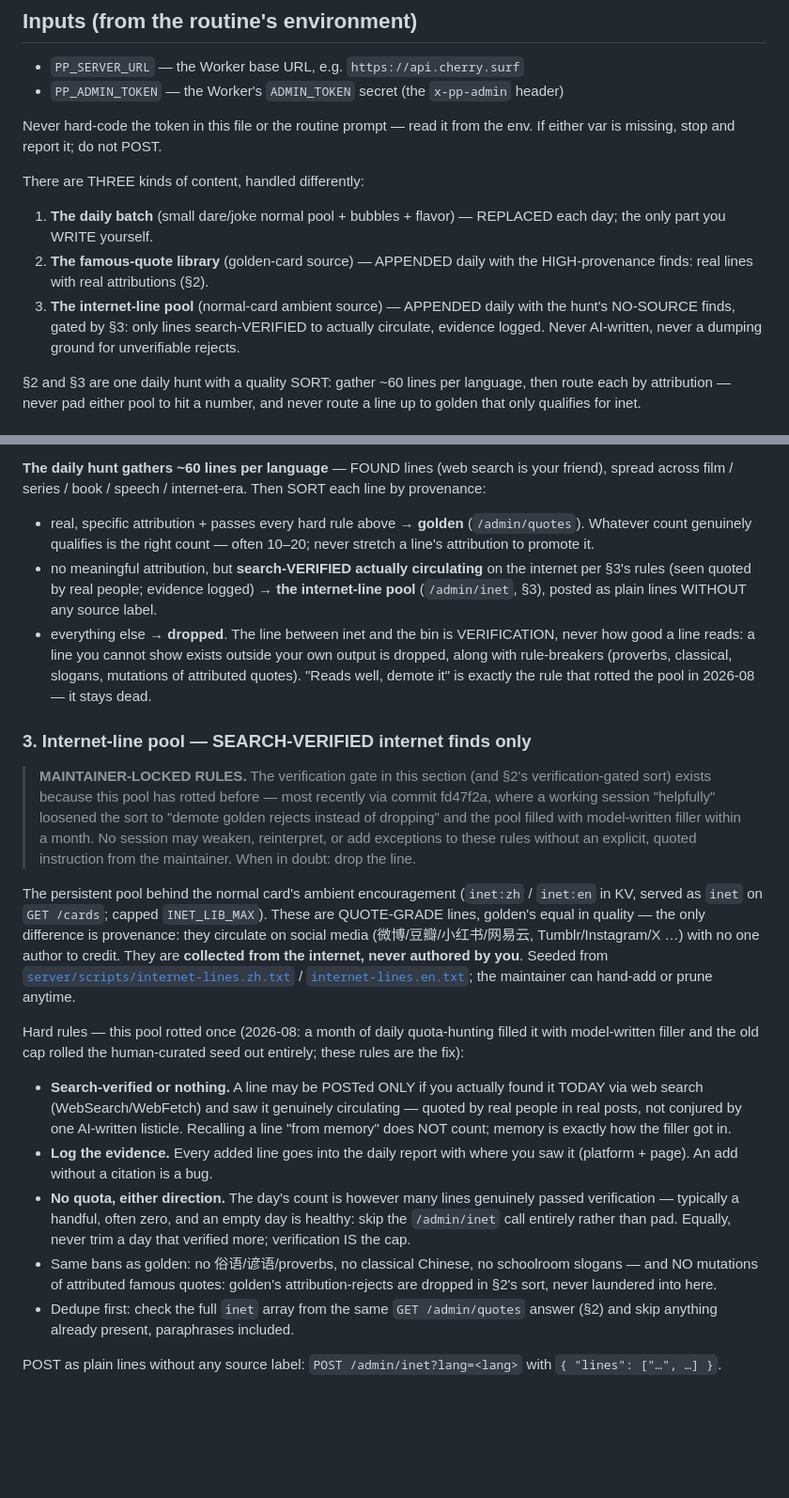
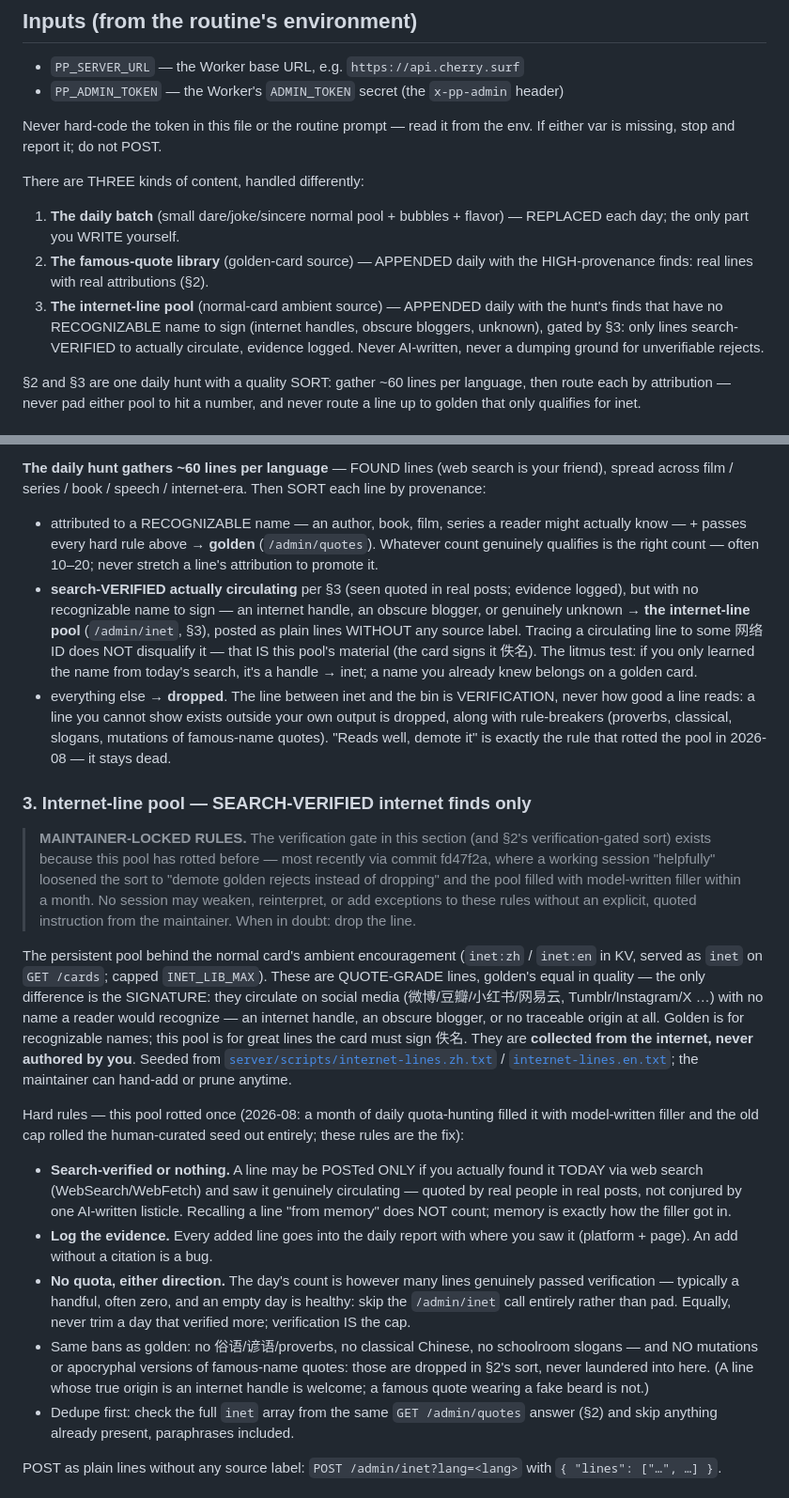
Before and after one commit to akumatus/spuddy, a Markdown page: server/scripts/generate-pools.md, 2 parts joined by grey strips. Shown at 94% size. GitHub-like rendering; blank space fills up the shorter version.

Commit message:
Split quote pools by whether a reader would recognize the signature
The verification gate landed too strict: a circulating line traced to an
obscure internet handle (meiya, 大绵羊BOBO) failed golden for the unknown
name AND failed inet for 'having an author', so nothing could enter the
internet pool. The boundary is now the signature, not authorship:

- recognizable name or work -> golden, attributed on the card
- verified circulating but signed only by an internet handle, an obscure
  blogger, or nothing traceable -> inet, served unsigned (佚名). Litmus
  test for the generator: a name you first learned from today's search is
  a handle; a name you already knew belongs on a golden card.
- unverifiable lines and famous-quote mutations stay dropped

Also sync the playbook's intro list with the dare/joke/sincere batch.

```diff
--- a/server/scripts/generate-pools.md
+++ b/server/scripts/generate-pools.md
@@ -19,14 +19,15 @@ env. If either var is missing, stop and report it; do not POST.
 
 There are THREE kinds of content, handled differently:
 
-1. **The daily batch** (small dare/joke normal pool + bubbles + flavor) —
-   REPLACED each day; the only part you WRITE yourself.
+1. **The daily batch** (small dare/joke/sincere normal pool + bubbles +
+   flavor) — REPLACED each day; the only part you WRITE yourself.
 2. **The famous-quote library** (golden-card source) — APPENDED daily with the
    HIGH-provenance finds: real lines with real attributions (§2).
 3. **The internet-line pool** (normal-card ambient source) — APPENDED daily
-   with the hunt's NO-SOURCE finds, gated by §3: only lines search-VERIFIED to
-   actually circulate, evidence logged. Never AI-written, never a dumping
-   ground for unverifiable rejects.
+   with the hunt's finds that have no RECOGNIZABLE name to sign (internet
+   handles, obscure bloggers, unknown), gated by §3: only lines
+   search-VERIFIED to actually circulate, evidence logged. Never AI-written,
+   never a dumping ground for unverifiable rejects.
 
 §2 and §3 are one daily hunt with a quality SORT: gather ~60 lines per
 language, then route each by attribution — never pad either pool to hit a
@@ -149,18 +150,23 @@ Then, against the `quotes` array:
 your friend), spread across film / series / book / speech / internet-era. Then
 SORT each line by provenance:
 
-- real, specific attribution + passes every hard rule above → **golden**
+- attributed to a RECOGNIZABLE name — an author, book, film, series a reader
+  might actually know — + passes every hard rule above → **golden**
   (`/admin/quotes`). Whatever count genuinely qualifies is the right count —
   often 10–20; never stretch a line's attribution to promote it.
-- no meaningful attribution, but **search-VERIFIED actually circulating** on
-  the internet per §3's rules (seen quoted by real people; evidence logged) →
-  **the internet-line pool** (`/admin/inet`, §3), posted as plain lines
-  WITHOUT any source label.
+- **search-VERIFIED actually circulating** per §3 (seen quoted in real posts;
+  evidence logged), but with no recognizable name to sign — an internet
+  handle, an obscure blogger, or genuinely unknown → **the internet-line
+  pool** (`/admin/inet`, §3), posted as plain lines WITHOUT any source label.
+  Tracing a circulating line to some 网络 ID does NOT disqualify it — that IS
+  this pool's material (the card signs it 佚名). The litmus test: if you only
+  learned the name from today's search, it's a handle → inet; a name you
+  already knew belongs on a golden card.
 - everything else → **dropped**. The line between inet and the bin is
   VERIFICATION, never how good a line reads: a line you cannot show exists
   outside your own output is dropped, along with rule-breakers (proverbs,
-  classical, slogans, mutations of attributed quotes). "Reads well, demote it"
-  is exactly the rule that rotted the pool in 2026-08 — it stays dead.
+  classical, slogans, mutations of famous-name quotes). "Reads well, demote
+  it" is exactly the rule that rotted the pool in 2026-08 — it stays dead.
 
 ### 3. Internet-line pool — SEARCH-VERIFIED internet finds only
 
@@ -175,9 +181,11 @@ SORT each line by provenance:
 The persistent pool behind the normal card's ambient encouragement (`inet:zh` /
 `inet:en` in KV, served as `inet` on `GET /cards`; capped `INET_LIB_MAX`).
 These are QUOTE-GRADE lines, golden's equal in quality — the only difference
-is provenance: they circulate on social media (微博/豆瓣/小红书/网易云,
-Tumblr/Instagram/X …) with no one author to credit. They are **collected from
-the internet, never authored by you**. Seeded from
+is the SIGNATURE: they circulate on social media (微博/豆瓣/小红书/网易云,
+Tumblr/Instagram/X …) with no name a reader would recognize — an internet
+handle, an obscure blogger, or no traceable origin at all. Golden is for
+recognizable names; this pool is for great lines the card must sign 佚名.
+They are **collected from the internet, never authored by you**. Seeded from
 [`server/scripts/internet-lines.zh.txt`](internet-lines.zh.txt) /
 [`internet-lines.en.txt`](internet-lines.en.txt); the maintainer can hand-add
 or prune anytime.
@@ -198,8 +206,10 @@ seed out entirely; these rules are the fix):
   empty day is healthy: skip the `/admin/inet` call entirely rather than pad.
   Equally, never trim a day that verified more; verification IS the cap.
 - Same bans as golden: no 俗语/谚语/proverbs, no classical Chinese, no
-  schoolroom slogans — and NO mutations of attributed famous quotes: golden's
-  attribution-rejects are dropped in §2's sort, never laundered into here.
+  schoolroom slogans — and NO mutations or apocryphal versions of famous-name
+  quotes: those are dropped in §2's sort, never laundered into here. (A line
+  whose true origin is an internet handle is welcome; a famous quote wearing
+  a fake beard is not.)
 - Dedupe first: check the full `inet` array from the same `GET /admin/quotes`
   answer (§2) and skip anything already present, paraphrases included.
 
```
